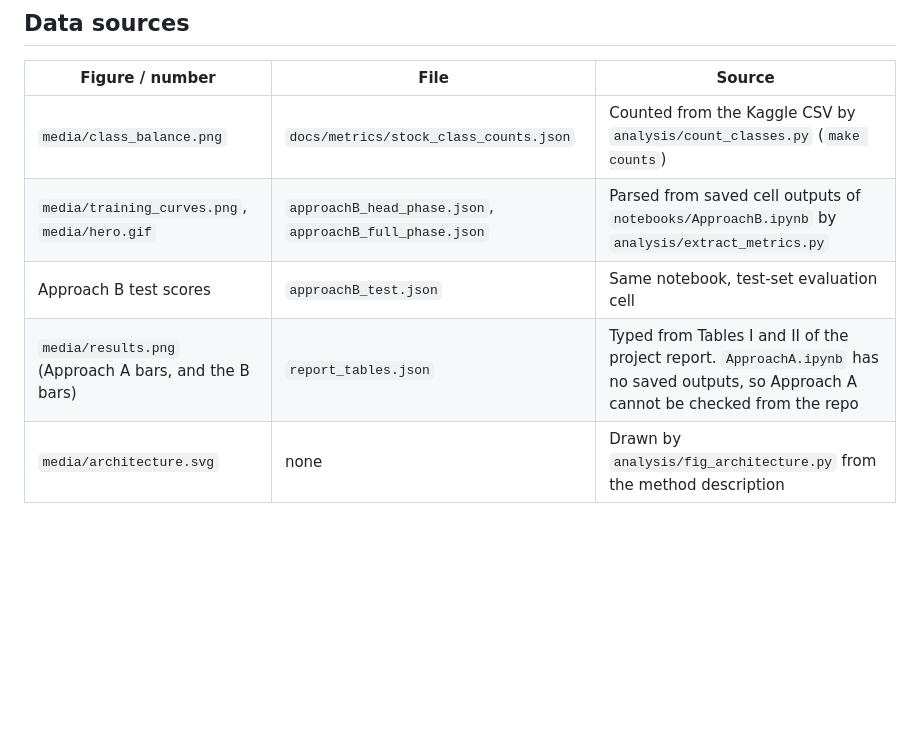
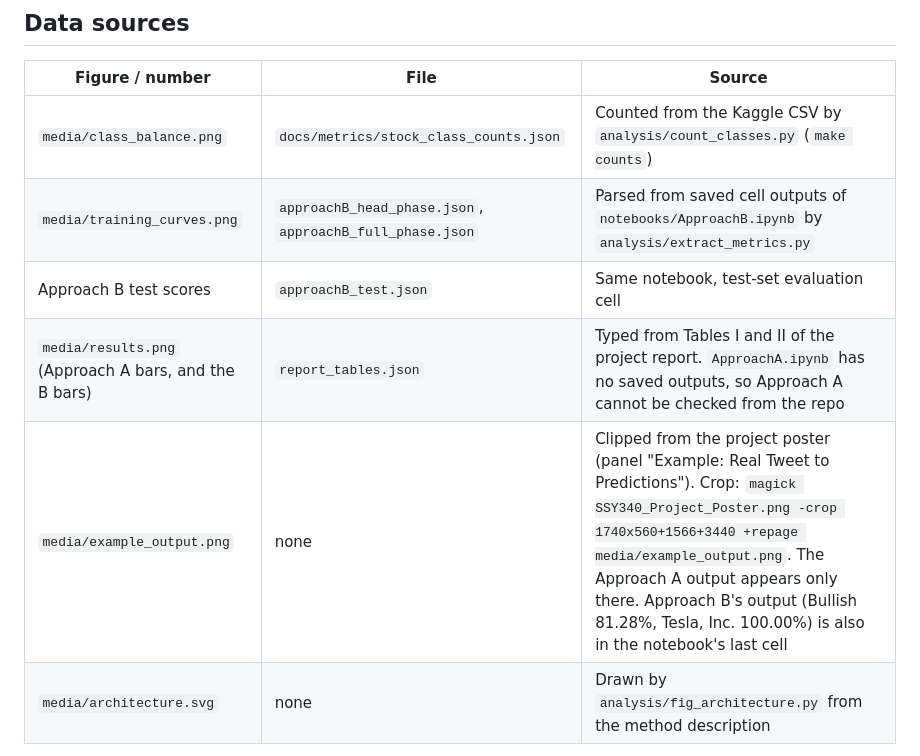
Before and after one commit to AdyuthHisham/financial-tweet-multitask-classification, a Markdown page: docs/results.md, the part around the change. Rendered like a GitHub page; blank space fills up the shorter version.

```diff
--- a/docs/results.md
+++ b/docs/results.md
@@ -5,9 +5,10 @@
 | Figure / number | File | Source |
 |---|---|---|
 | `media/class_balance.png` | `docs/metrics/stock_class_counts.json` | Counted from the Kaggle CSV by `analysis/count_classes.py` (`make counts`) |
-| `media/training_curves.png`, `media/hero.gif` | `approachB_head_phase.json`, `approachB_full_phase.json` | Parsed from saved cell outputs of `notebooks/ApproachB.ipynb` by `analysis/extract_metrics.py` |
+| `media/training_curves.png` | `approachB_head_phase.json`, `approachB_full_phase.json` | Parsed from saved cell outputs of `notebooks/ApproachB.ipynb` by `analysis/extract_metrics.py` |
 | Approach B test scores | `approachB_test.json` | Same notebook, test-set evaluation cell |
 | `media/results.png` (Approach A bars, and the B bars) | `report_tables.json` | Typed from Tables I and II of the project report. `ApproachA.ipynb` has no saved outputs, so Approach A cannot be checked from the repo |
+| `media/example_output.png` | none | Clipped from the project poster (panel "Example: Real Tweet to Predictions"). Crop: `magick SSY340_Project_Poster.png -crop 1740x560+1566+3440 +repage media/example_output.png`. The Approach A output appears only there. Approach B's output (Bullish 81.28%, Tesla, Inc. 100.00%) is also in the notebook's last cell |
 | `media/architecture.svg` | none | Drawn by `analysis/fig_architecture.py` from the method description |
 
 Nothing was re-trained for this repo. The notebooks need a GPU and downloads.
```
Also changed, not shown: README.md (+4 -2 lines), media/example_output.png (added), media/hero.gif (deleted), 2 other files.
